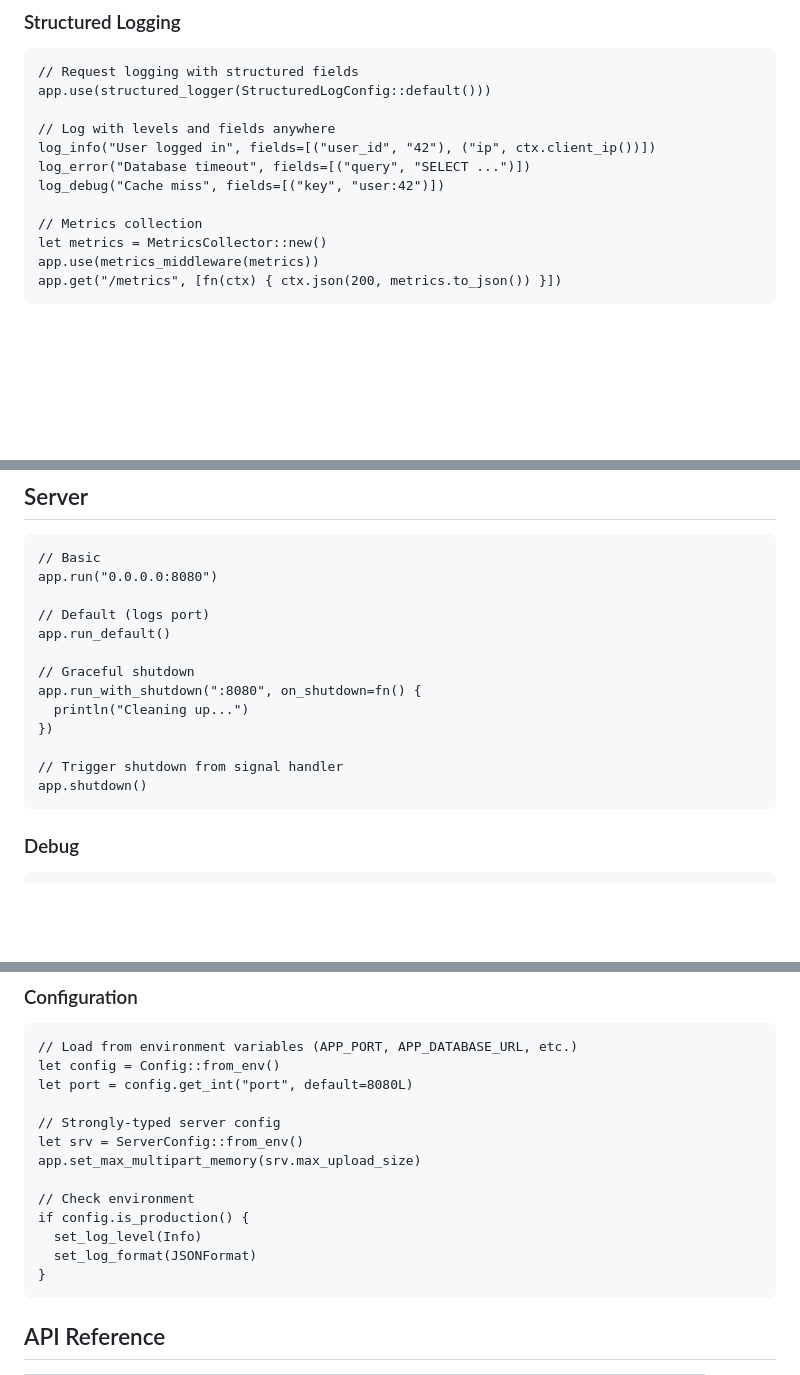
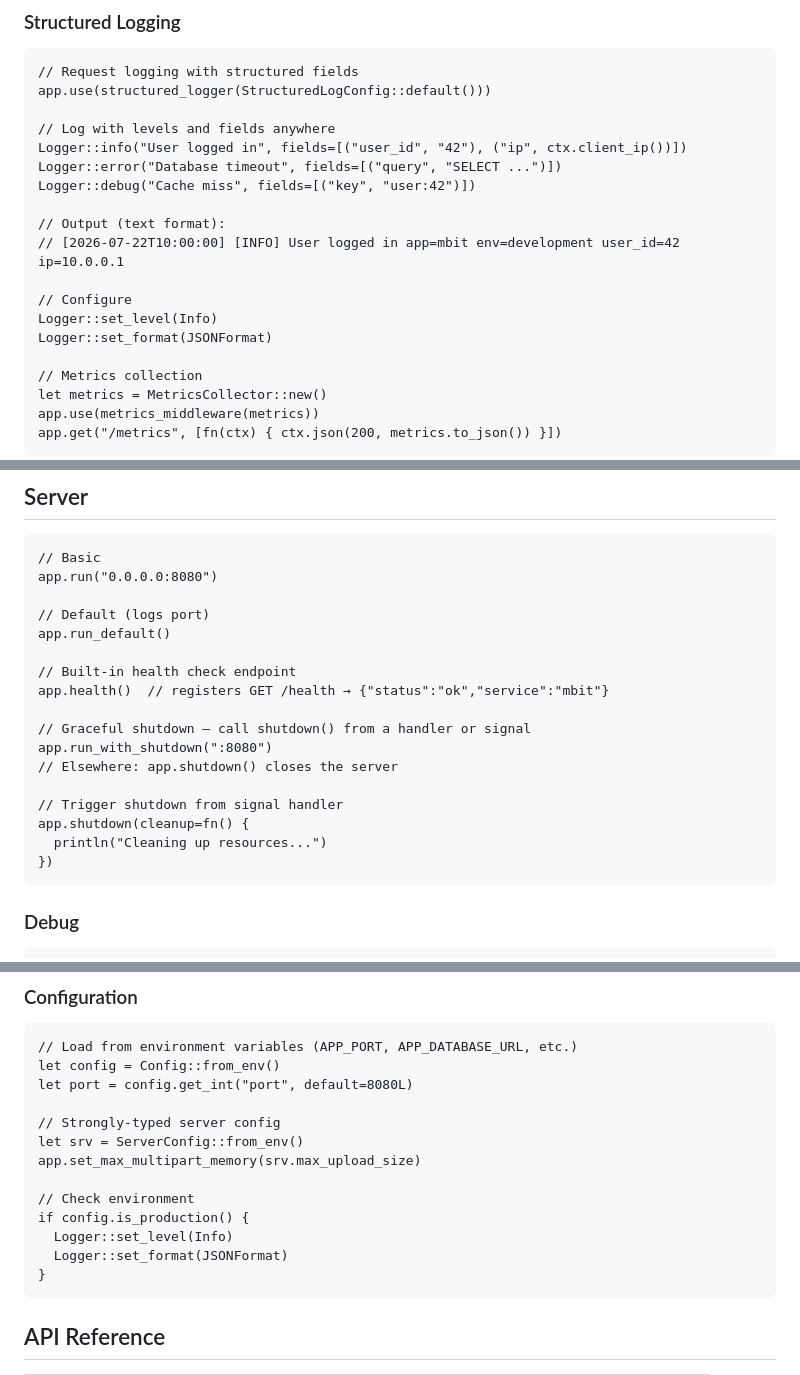
Before and after one commit to RabitLogic/mbit, a Markdown page: README.md, 3 parts joined by grey strips. Rendered like a GitHub page; blank space fills up the shorter version.

Commit message:
update README for v0.2.1

````diff
--- a/README.md
+++ b/README.md
@@ -258,9 +259,16 @@ app.get("/ws2", [fn(ctx) {
 app.use(structured_logger(StructuredLogConfig::default()))
 
 // Log with levels and fields anywhere
-log_info("User logged in", fields=[("user_id", "42"), ("ip", ctx.client_ip())])
-log_error("Database timeout", fields=[("query", "SELECT ...")])
-log_debug("Cache miss", fields=[("key", "user:42")])
+Logger::info("User logged in", fields=[("user_id", "42"), ("ip", ctx.client_ip())])
+Logger::error("Database timeout", fields=[("query", "SELECT ...")])
+Logger::debug("Cache miss", fields=[("key", "user:42")])
+
+// Output (text format):
+// [2026-07-22T10:00:00] [INFO] User logged in app=mbit env=development user_id=42 ip=10.0.0.1
+
+// Configure
+Logger::set_level(Info)
+Logger::set_format(JSONFormat)
 
 // Metrics collection
 let metrics = MetricsCollector::new()
@@ -478,13 +486,17 @@ app.run("0.0.0.0:8080")
 // Default (logs port)
 app.run_default()
 
-// Graceful shutdown
-app.run_with_shutdown(":8080", on_shutdown=fn() {
-  println("Cleaning up...")
-})
+// Built-in health check endpoint
+app.health()  // registers GET /health → {"status":"ok","service":"mbit"}
+
+// Graceful shutdown — call shutdown() from a handler or signal
+app.run_with_shutdown(":8080")
+// Elsewhere: app.shutdown() closes the server
 
 // Trigger shutdown from signal handler
-app.shutdown()
+app.shutdown(cleanup=fn() {
+  println("Cleaning up resources...")
+})
 ```
 
 ### Debug
@@ -603,8 +615,8 @@ app.set_max_multipart_memory(srv.max_upload_size)
 
 // Check environment
 if config.is_production() {
-  set_log_level(Info)
-  set_log_format(JSONFormat)
+  Logger::set_level(Info)
+  Logger::set_format(JSONFormat)
 }
 ```
 
````
Also changed, not shown: other parts of README.md (+4 -2 lines).
